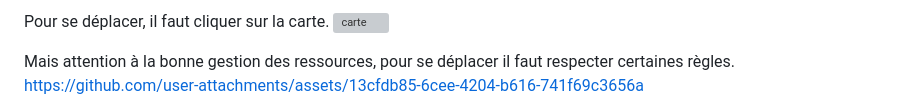
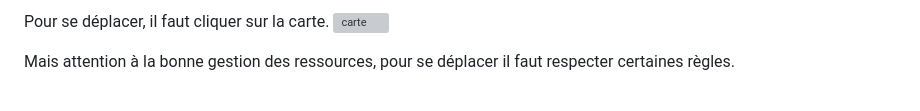
Before and after one commit to naima-beck/Jeux_caravane_albatre, a Markdown page: README.md, the part around one of its changes. Rendered like a GitHub page; grey boxes are pictures that could not be loaded.

```diff
--- a/README.md
+++ b/README.md
@@ -20,5 +21,4 @@ Pour se déplacer, il faut cliquer sur la carte.
 
 
 Mais attention à la bonne gestion des ressources, pour se déplacer il faut respecter certaines règles.
-https://github.com/user-attachments/assets/13cfdb85-6cee-4204-b616-741f69c3656a
 
```
Also changed, not shown: other parts of README.md (+8 -3 lines).
